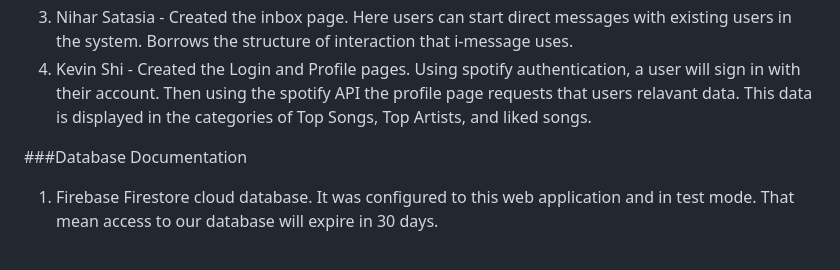
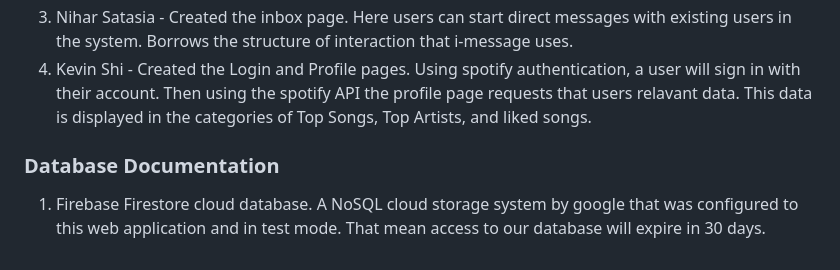
Before and after one commit to ChefSteveP/BeatBuddy, a Markdown page: README.md, the part around the change. Drawn GitHub-style.

```diff
--- a/README.md
+++ b/README.md
@@ -57,5 +57,5 @@ To use BeatBuddy, first click the 'LOGIN WITH SPOTIFY' button and authorize Beat
   3. Nihar Satasia - Created the inbox page. Here users can start direct messages with existing users in the system. Borrows the structure of interaction that i-message uses.
   4. Kevin Shi - Created the Login and Profile pages. Using spotify authentication, a user will sign in with their account. Then using the spotify API the profile page requests that users relavant data. This data is displayed in the categories of Top Songs, Top Artists, and liked songs.
 
-###Database Documentation
-1. Firebase Firestore cloud database. It was configured to this web application and in test mode. That mean access to our database will expire in 30 days.
+### Database Documentation
+1. Firebase Firestore cloud database. A NoSQL cloud storage system by google that was configured to this web application and in test mode. That mean access to our database will expire in 30 days.
```
